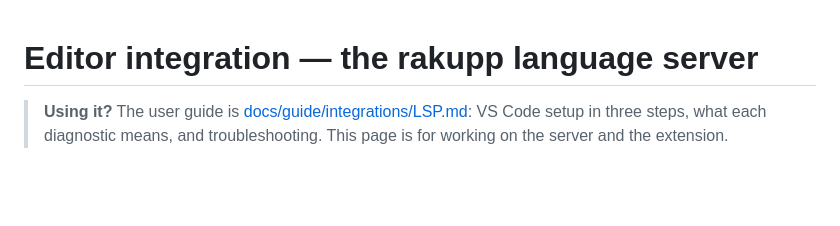
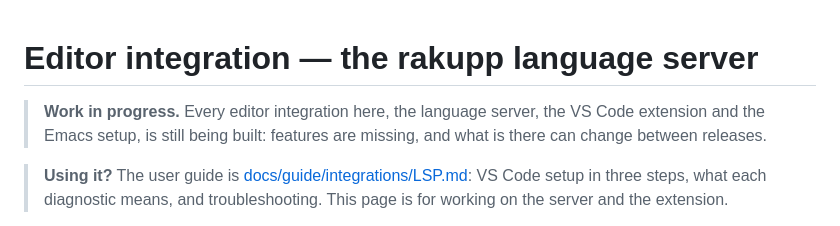
Before and after one commit to ash/rakupp, a Markdown page: editors/README.md, the part around the change. GitHub-like rendering; blank space fills up the shorter version.

Commit message:
editors/README.md: the editor integrations are work in progress

```diff
--- a/editors/README.md
+++ b/editors/README.md
@@ -1,4 +1,8 @@
 # Editor integration — the rakupp language server
+
+> **Work in progress.** Every editor integration here, the language server,
+> the VS Code extension and the Emacs setup, is still being built: features
+> are missing, and what is there can change between releases.
 
 > **Using it?** The user guide is
 > [docs/guide/integrations/LSP.md](../docs/guide/integrations/LSP.md): VS Code
```
